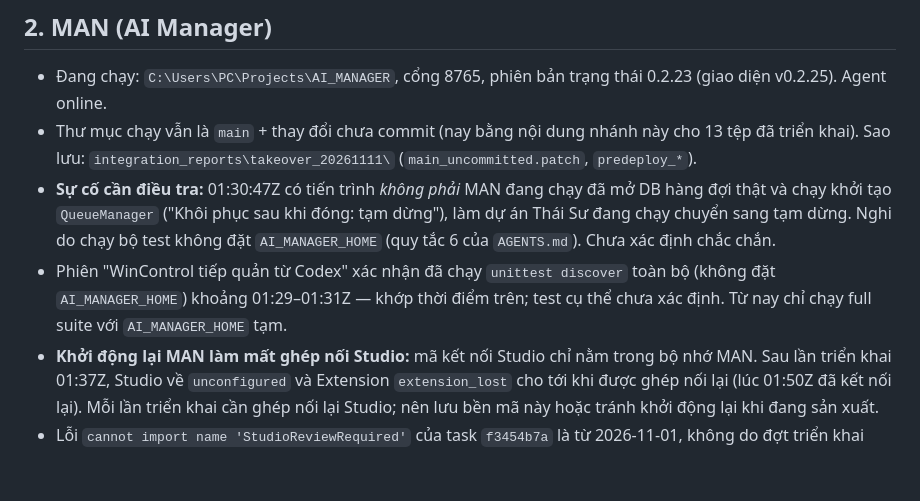
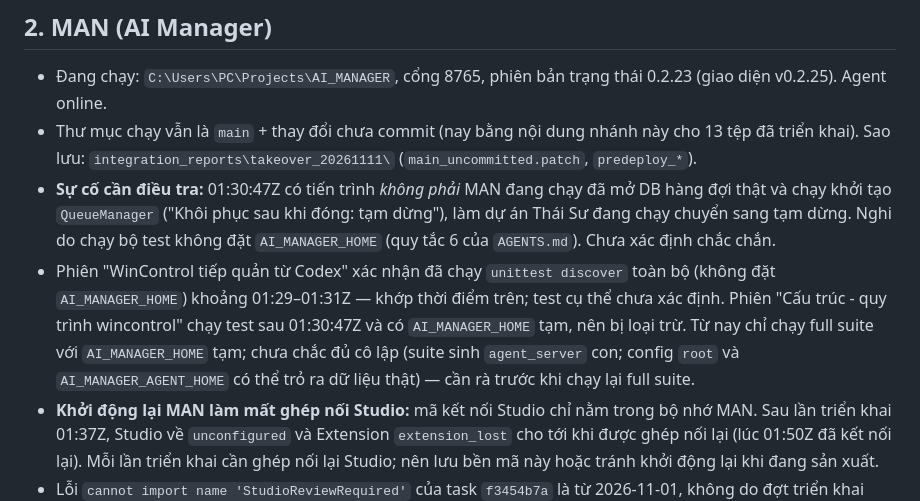
Before and after one commit to theodoichatpage/AI_MANAGER-, a Markdown page: WINCONTROL_HANDOFF.md, the part around the change. GitHub-like rendering; blank space fills up the shorter version.

Commit message:
Handoff: test isolation caveat for the full suite
Co-Authored-By: Claude Opus 5.5 <noreply@anthropic.com>

```diff
--- a/WINCONTROL_HANDOFF.md
+++ b/WINCONTROL_HANDOFF.md
@@ -33,7 +33,7 @@ Lỗi đã tìm và sửa trong đợt này:
 - Đang chạy: `C:\Users\PC\Projects\AI_MANAGER`, cổng 8765, phiên bản trạng thái 0.2.23 (giao diện v0.2.25). Agent online.
 - Thư mục chạy vẫn là `main` + thay đổi chưa commit (nay bằng nội dung nhánh này cho 13 tệp đã triển khai). Sao lưu: `integration_reports\takeover_20261111\` (`main_uncommitted.patch`, `predeploy_*`).
 - **Sự cố cần điều tra:** 01:30:47Z có tiến trình *không phải* MAN đang chạy đã mở DB hàng đợi thật và chạy khởi tạo `QueueManager` ("Khôi phục sau khi đóng: tạm dừng"), làm dự án Thái Sư đang chạy chuyển sang tạm dừng. Nghi do chạy bộ test không đặt `AI_MANAGER_HOME` (quy tắc 6 của `AGENTS.md`). Chưa xác định chắc chắn.
-- Phiên "WinControl tiếp quản từ Codex" xác nhận đã chạy `unittest discover` toàn bộ (không đặt `AI_MANAGER_HOME`) khoảng 01:29–01:31Z — khớp thời điểm trên; test cụ thể chưa xác định. Từ nay chỉ chạy full suite với `AI_MANAGER_HOME` tạm.
+- Phiên "WinControl tiếp quản từ Codex" xác nhận đã chạy `unittest discover` toàn bộ (không đặt `AI_MANAGER_HOME`) khoảng 01:29–01:31Z — khớp thời điểm trên; test cụ thể chưa xác định. Phiên "Cấu trúc - quy trình wincontrol" chạy test sau 01:30:47Z và có `AI_MANAGER_HOME` tạm, nên bị loại trừ. Từ nay chỉ chạy full suite với `AI_MANAGER_HOME` tạm; chưa chắc đủ cô lập (suite sinh `agent_server` con; config `root` và `AI_MANAGER_AGENT_HOME` có thể trỏ ra dữ liệu thật) — cần rà trước khi chạy lại full suite.
 - **Khởi động lại MAN làm mất ghép nối Studio:** mã kết nối Studio chỉ nằm trong bộ nhớ MAN. Sau lần triển khai 01:37Z, Studio về `unconfigured` và Extension `extension_lost` cho tới khi được ghép nối lại (lúc 01:50Z đã kết nối lại). Mỗi lần triển khai cần ghép nối lại Studio; nên lưu bền mã này hoặc tránh khởi động lại khi đang sản xuất.
 - Lỗi `cannot import name 'StudioReviewRequired'` của task `f3454b7a` là từ 2026-11-01, không do đợt triển khai này.
 - 01:26:40Z và 01:43:34Z có lệnh "Tiếp tục" dự án Thái Sư từ một trình duyệt khác (không phải tab của phiên này — đã đối chiếu nhật ký mạng).
```
